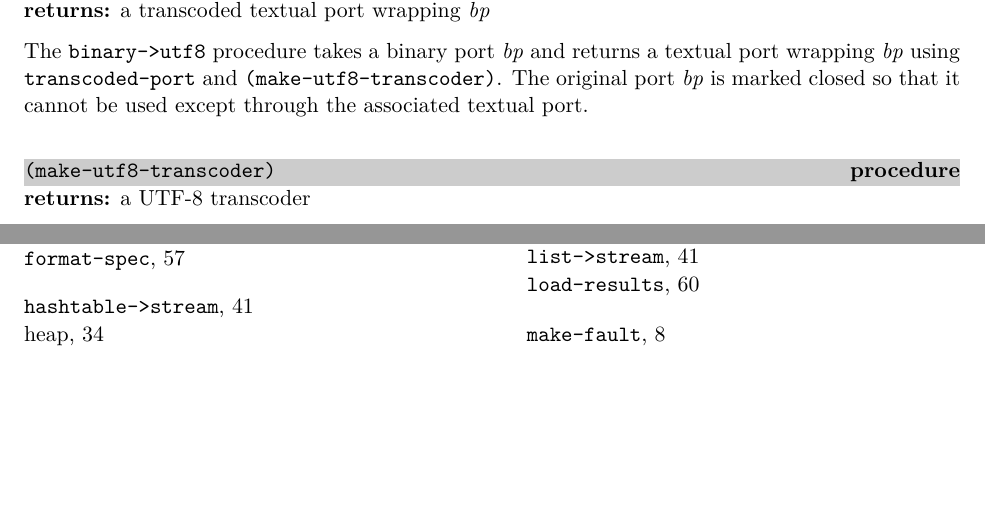
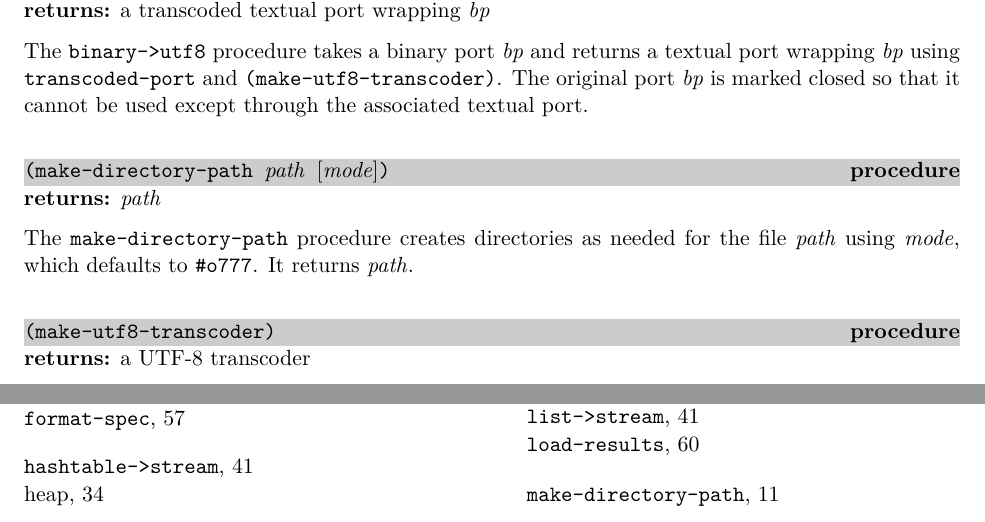
Before and after one commit to indigobio/swish-lite, a LaTeX thesis (doc/swish-lite.tex, which reads doc/erlang.tex): two parts of pages 12 and 66 of 68, joined at a grey line, cut so that both start at the same text, the shorter picture padded with empty space. Compiled offline with pdfLaTeX.

Commit message:
document make-directory-path (#25)

```diff
--- a/doc/erlang.tex
+++ b/doc/erlang.tex
@@ -701,6 +701,17 @@ original port \var{bp} is marked closed so that it cannot be used
 except through the associated textual port.
 
 % ----------------------------------------------------------------------------
+\defineentry{make-directory-path}
+\begin{procedure}
+  \code{(make-directory-path \var{path} \opt{\var{mode}})}
+\end{procedure}
+\returns{} \var{path}
+
+The \code{make-directory-path} procedure creates directories as needed
+for the file \var{path} using \var{mode}, which defaults to
+\code{\#o777}. It returns \var{path}.
+
+% ----------------------------------------------------------------------------
 \defineentry{make-utf8-transcoder}
 \begin{procedure}
   \code{(make-utf8-transcoder)}
```
